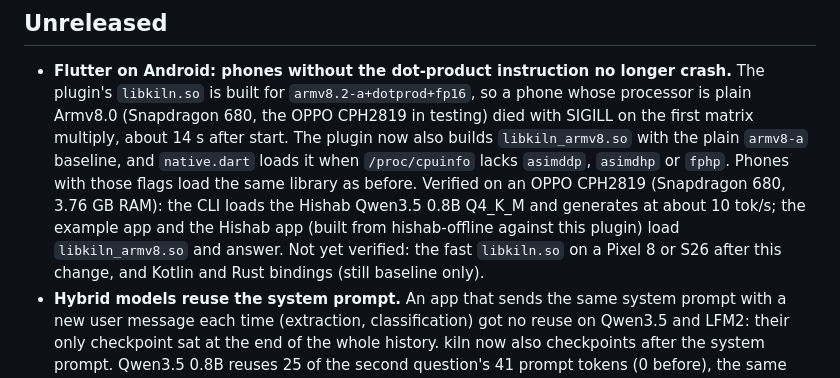
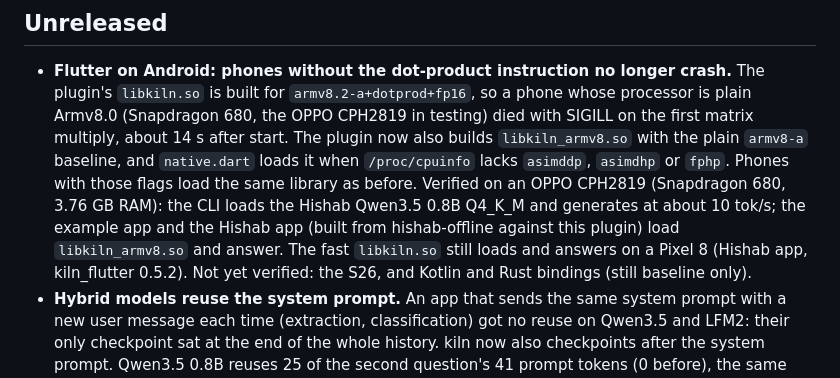
Before and after one commit to RaihanulHaque/kiln, a Markdown page: CHANGELOG.md, the part around the change. Rendered like a GitHub page.

```diff
--- a/CHANGELOG.md
+++ b/CHANGELOG.md
@@ -10,9 +10,9 @@
   `asimddp`, `asimdhp` or `fphp`. Phones with those flags load the same library as before.
   Verified on an OPPO CPH2819 (Snapdragon 680, 3.76 GB RAM): the CLI loads the Hishab Qwen3.5
   0.8B Q4_K_M and generates at about 10 tok/s; the example app and the Hishab app (built from
-  hishab-offline against this plugin) load `libkiln_armv8.so` and answer. Not yet verified: the
-  fast `libkiln.so` on a Pixel 8 or S26 after this change, and Kotlin and Rust bindings (still
-  baseline only).
+  hishab-offline against this plugin) load `libkiln_armv8.so` and answer. The fast
+  `libkiln.so` still loads and answers on a Pixel 8 (Hishab app, kiln_flutter 0.5.2). Not yet
+  verified: the S26, and Kotlin and Rust bindings (still baseline only).
 - **Hybrid models reuse the system prompt.** An app that sends the same system prompt with a
   new user message each time (extraction, classification) got no reuse on Qwen3.5 and LFM2:
   their only checkpoint sat at the end of the whole history. kiln now also checkpoints after
```
Also changed, not shown: docs/CPU.md (+3 -1 lines), flutter/kiln_flutter/README.md (+1 -1 lines).
